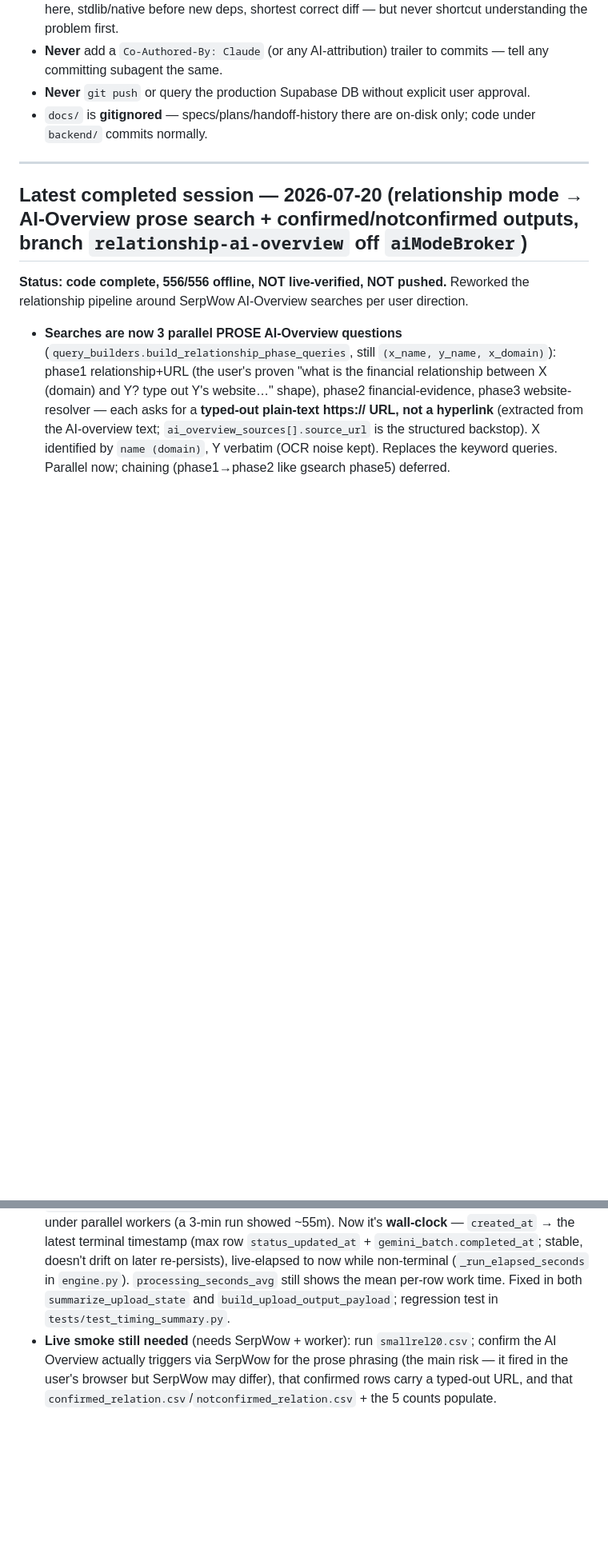
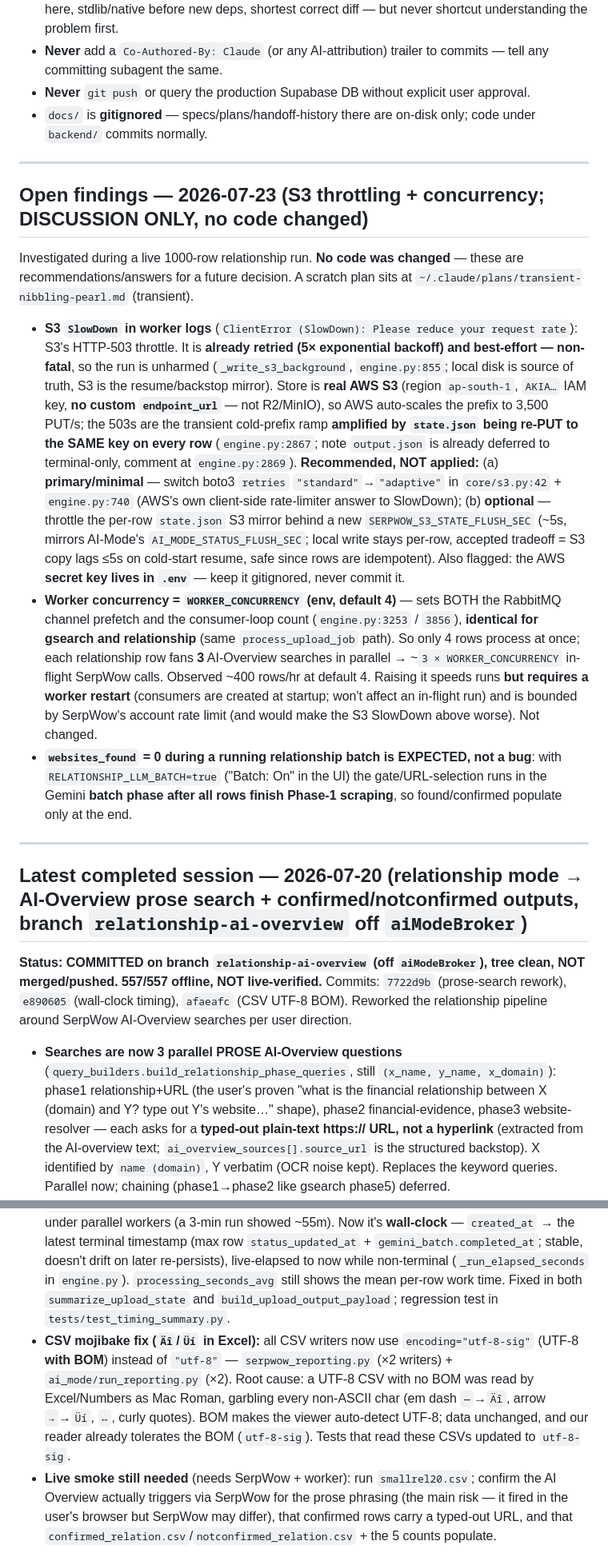
Before and after one commit to UY24/single_ra_firmo, a Markdown page: HANDOFF.md, 2 parts joined by grey strips. Shown at 80% size. GitHub-like rendering; blank space fills up the shorter version.

Commit message:
handoff update

```diff
--- a/HANDOFF.md
+++ b/HANDOFF.md
@@ -58,10 +58,24 @@ cd backend && ../.venv/bin/python -m unittest discover -s tests -t .
 
 ---
 
+## Open findings — 2026-07-23 (S3 throttling + concurrency; DISCUSSION ONLY, no code changed)
+
+Investigated during a live 1000-row relationship run. **No code was changed** — these are
+recommendations/answers for a future decision. A scratch plan sits at
+`~/.claude/plans/transient-nibbling-pearl.md` (transient).
+
+- **S3 `SlowDown` in worker logs** (`ClientError (SlowDown): Please reduce your request rate`): S3's HTTP-503 throttle. It is **already retried (5× exponential backoff) and best-effort — non-fatal**, so the run is unharmed (`_write_s3_background`, `engine.py:855`; local disk is source of truth, S3 is the resume/backstop mirror). Store is **real AWS S3** (region `ap-south-1`, `AKIA…` IAM key, **no custom `endpoint_url`** — not R2/MinIO), so AWS auto-scales the prefix to 3,500 PUT/s; the 503s are the transient cold-prefix ramp **amplified by `state.json` being re-PUT to the SAME key on every row** (`engine.py:2867`; note `output.json` is already deferred to terminal-only, comment at `engine.py:2869`). **Recommended, NOT applied:** (a) **primary/minimal** — switch boto3 `retries` `"standard"`→`"adaptive"` in `core/s3.py:42` + `engine.py:740` (AWS's own client-side rate-limiter answer to SlowDown); (b) **optional** — throttle the per-row `state.json` S3 mirror behind a new `SERPWOW_S3_STATE_FLUSH_SEC` (~5s, mirrors AI-Mode's `AI_MODE_STATUS_FLUSH_SEC`; local write stays per-row, accepted tradeoff = S3 copy lags ≤5s on cold-start resume, safe since rows are idempotent). Also flagged: the AWS **secret key lives in `.env`** — keep it gitignored, never commit it.
+- **Worker concurrency = `WORKER_CONCURRENCY` (env, default 4)** — sets BOTH the RabbitMQ channel prefetch and the consumer-loop count (`engine.py:3253` / `3856`), **identical for gsearch and relationship** (same `process_upload_job` path). So only 4 rows process at once; each relationship row fans **3** AI-Overview searches in parallel → ~`3 × WORKER_CONCURRENCY` in-flight SerpWow calls. Observed ~400 rows/hr at default 4. Raising it speeds runs **but requires a worker restart** (consumers are created at startup; won't affect an in-flight run) and is bounded by SerpWow's account rate limit (and would make the S3 SlowDown above worse). Not changed.
+- **`websites_found` = 0 during a running relationship batch is EXPECTED, not a bug**: with `RELATIONSHIP_LLM_BATCH=true` ("Batch: On" in the UI) the gate/URL-selection runs in the Gemini **batch phase after all rows finish Phase-1 scraping**, so found/confirmed populate only at the end.
+
+---
+
 ## Latest completed session — 2026-07-20 (relationship mode → AI-Overview prose search + confirmed/notconfirmed outputs, branch `relationship-ai-overview` off `aiModeBroker`)
 
-**Status: code complete, 556/556 offline, NOT live-verified, NOT pushed.** Reworked the
-relationship pipeline around SerpWow AI-Overview searches per user direction.
+**Status: COMMITTED on branch `relationship-ai-overview` (off `aiModeBroker`), tree clean,
+NOT merged/pushed. 557/557 offline, NOT live-verified.** Commits: `7722d9b` (prose-search
+rework), `e890605` (wall-clock timing), `afaeafc` (CSV UTF-8 BOM). Reworked the relationship
+pipeline around SerpWow AI-Overview searches per user direction.
 
 - **Searches are now 3 parallel PROSE AI-Overview questions** (`query_builders.build_relationship_phase_queries`, still `(x_name, y_name, x_domain)`): phase1 relationship+URL (the user's proven "what is the financial relationship between X (domain) and Y? type out Y's website…" shape), phase2 financial-evidence, phase3 website-resolver — each asks for a **typed-out plain-text https:// URL, not a hyperlink** (extracted from the AI-overview text; `ai_overview_sources[].source_url` is the structured backstop). X identified by `name (domain)`, Y verbatim (OCR noise kept). Replaces the keyword queries. Parallel now; chaining (phase1→phase2 like gsearch phase5) deferred.
 - **No unique-(X,Y) dedup** — `relationship_csv.parse_relationship_csv` now makes each CSV row its own "pair" (`source_row_indices == [idx]`); one row in → one row out. Downstream pair/fan-out machinery untouched (now trivially 1:1). CSV requires exactly `Input_URL`, `Company_Name_X`, `Company_Name_Y`.
@@ -69,6 +83,7 @@ relationship pipeline around SerpWow AI-Overview searches per user direction.
 - **Dedup-era UI/fields removed**: preview no longer returns `unique_pairs`/`duplicates`/`csv_rows` (adds `relationship: true`); `build_summary` drops `unique_pairs`/`searchable_rows`; run-detail drops the "Unique pairs" tile and blank-row "Skipped"; New Run launch gate uses `total_rows > 0` for all pipelines.
 - Files touched: `query_builders.py`, `relationship_csv.py`, `serpwow_reporting.py`, `engine.py` (`_upload_file_links`/`_reporting_result_names`/`_GSEARCH_RESULT_FILES`/preview endpoint), `static/js/{new_run,run_detail}.js`, and the relationship test suite (queries/csv/endpoint/gates/reporting/worker + 2 `.mjs` DOM contracts).
 - **"Processing time" fix (all SerpWow pipelines, not just relationship):** the run's `processing_seconds_total` was the **sum of per-row work times**, which overcounts massively under parallel workers (a 3-min run showed ~55m). Now it's **wall-clock** — `created_at` → the latest terminal timestamp (max row `status_updated_at` + `gemini_batch.completed_at`; stable, doesn't drift on later re-persists), live-elapsed to now while non-terminal (`_run_elapsed_seconds` in `engine.py`). `processing_seconds_avg` still shows the mean per-row work time. Fixed in both `summarize_upload_state` and `build_upload_output_payload`; regression test in `tests/test_timing_summary.py`.
+- **CSV mojibake fix (`Äî`/`Üí` in Excel):** all CSV writers now use `encoding="utf-8-sig"` (UTF-8 **with BOM**) instead of `"utf-8"` — `serpwow_reporting.py` (×2 writers) + `ai_mode/run_reporting.py` (×2). Root cause: a UTF-8 CSV with no BOM was read by Excel/Numbers as Mac Roman, garbling every non-ASCII char (em dash `—`→`Äî`, arrow `→`→`Üí`, `↔`, curly quotes). BOM makes the viewer auto-detect UTF-8; data unchanged, and our reader already tolerates the BOM (`utf-8-sig`). Tests that read these CSVs updated to `utf-8-sig`.
 - **Live smoke still needed** (needs SerpWow + worker): run `smallrel20.csv`; confirm the AI Overview actually triggers via SerpWow for the prose phrasing (the main risk — it fired in the user's browser but SerpWow may differ), that confirmed rows carry a typed-out URL, and that `confirmed_relation.csv`/`notconfirmed_relation.csv` + the 5 counts populate.
 
 ---
```
Also changed, not shown: other parts of HANDOFF.md (+1 -1 lines).
